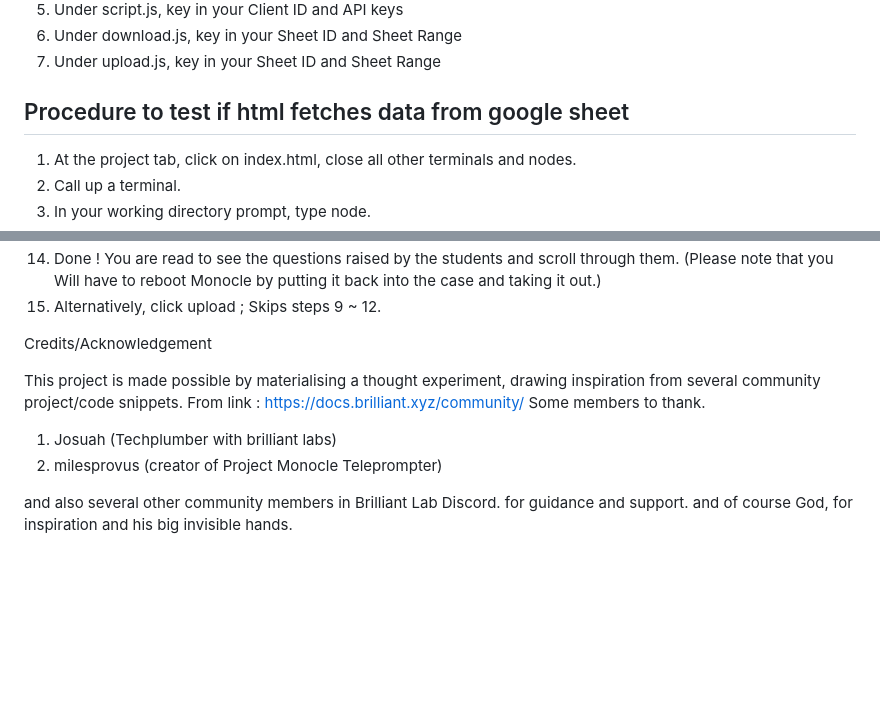
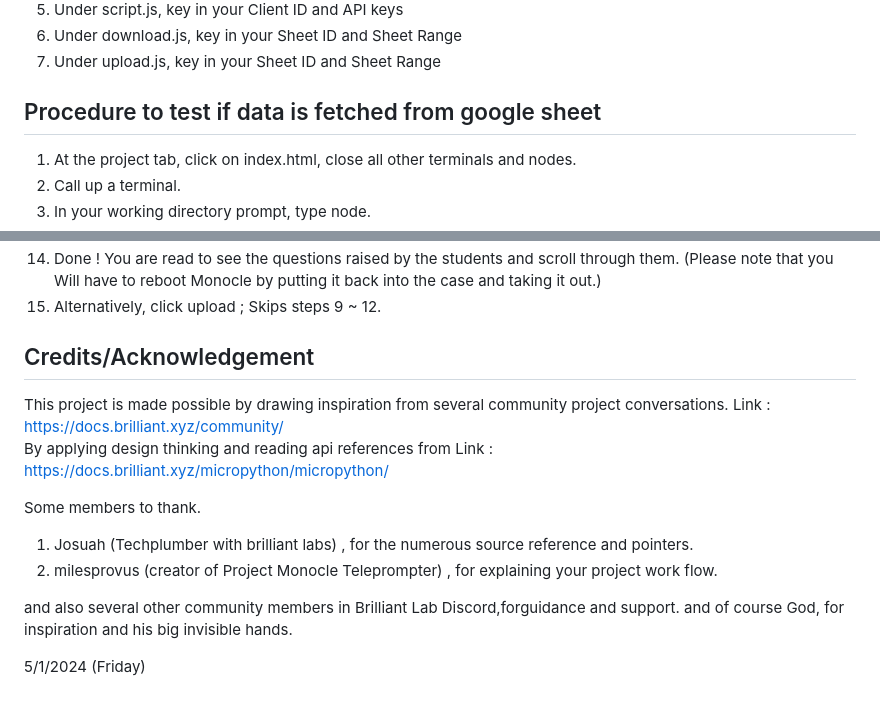
Before and after one commit to ironmanfpv/Question-Visualizer-for-Monocle, a Markdown page: README.md, 2 parts joined by grey strips. GitHub-like rendering; blank space fills up the shorter version.

```diff
--- a/README.md
+++ b/README.md
@@ -63,7 +63,7 @@ Monocle to traverse the uploaded questions.
 6.  Under download.js, key in your Sheet ID and Sheet Range
 7.  Under upload.js, key in your Sheet ID and Sheet Range
 
-## Procedure to test if html fetches data from google sheet ##
+## Procedure to test if data is fetched from google sheet ##
 
 1.  At the project tab, click on index.html, close all other terminals
     and nodes.
@@ -93,14 +93,18 @@ Monocle to traverse the uploaded questions.
     Monocle by putting it back into the case and taking it out.)
 15. Alternatively, click upload ; Skips steps 9 \~ 12.
 
-Credits/Acknowledgement
+## Credits/Acknowledgement ##
 
-This project is made possible by materialising a thought experiment,
-drawing inspiration from several community project/code snippets. From
-link : https://docs.brilliant.xyz/community/ Some members to thank.
-1) Josuah (Techplumber with brilliant labs)
-2) milesprovus (creator of Project Monocle Teleprompter)
+This project is made possible by drawing inspiration from several community project conversations.
+Link : https://docs.brilliant.xyz/community/
+By applying design thinking and reading api references from
+Link : https://docs.brilliant.xyz/micropython/micropython/
 
-and also several other community members in Brilliant Lab Discord. for
-guidance and support. and of course God, for inspiration and his big
-invisible hands.
+Some members to thank.
+1) Josuah (Techplumber with brilliant labs) , for the numerous source reference and pointers.
+2) milesprovus (creator of Project Monocle Teleprompter) , for explaining your project work flow.
+
+and also several other community members in Brilliant Lab Discord,forguidance and support.
+and of course God, for inspiration and his big invisible hands.
+
+5/1/2024 (Friday)
```
